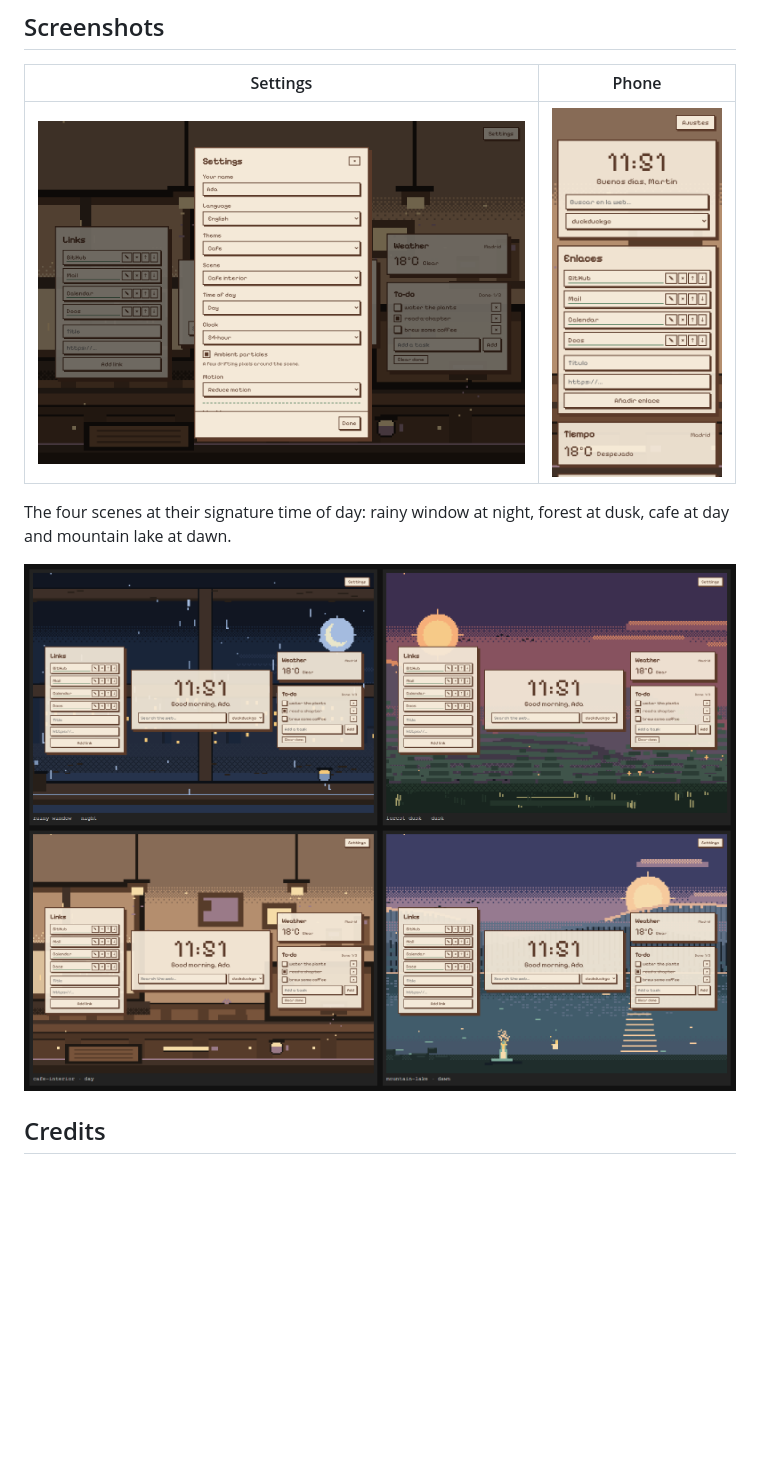
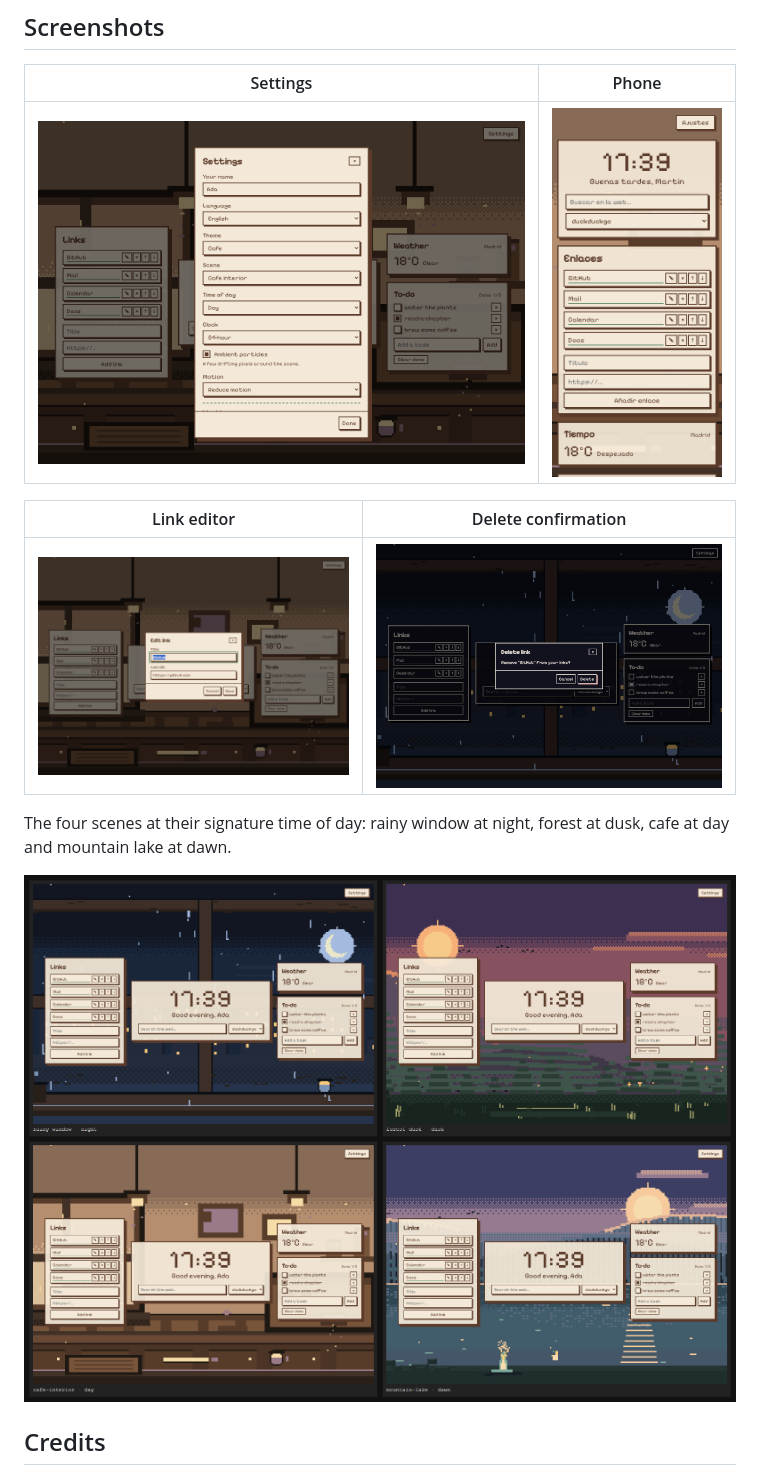
Before and after one commit to mpinedaj/cozy-startpage, a Markdown page: README.md, the part around the change. GitHub-like rendering; pictures changed too: docs/screenshots/dialog-confirm.png (added), docs/screenshots/dialog-edit.png (added), docs/screenshots/mobile.png; blank space fills up the shorter version.

Commit message:
chore(release): 1.1.0 (#12)
Full-screen layered scenes and accessible pixel dialogs. Bump the version, date the changelog section and add dialog screenshots to the README.

```diff
--- a/README.md
+++ b/README.md
@@ -107,6 +107,10 @@ docs            plan, progress log and architecture decisions
 | ------------------------------------------------- | -------------------------------------------- |
 | ![Settings dialog](docs/screenshots/settings.png) | ![Phone layout](docs/screenshots/mobile.png) |
 
+| Link editor                                             | Delete confirmation                                         |
+| ------------------------------------------------------- | ----------------------------------------------------------- |
+| ![Link editor dialog](docs/screenshots/dialog-edit.png) | ![Delete confirmation](docs/screenshots/dialog-confirm.png) |
+
 The four scenes at their signature time of day: rainy window at night, forest at dusk, cafe at day
 and mountain lake at dawn.
 
```
Also changed, not shown: CHANGELOG.md (+4 -1 lines), docs/screenshots/desktop.png, 2 other files.
